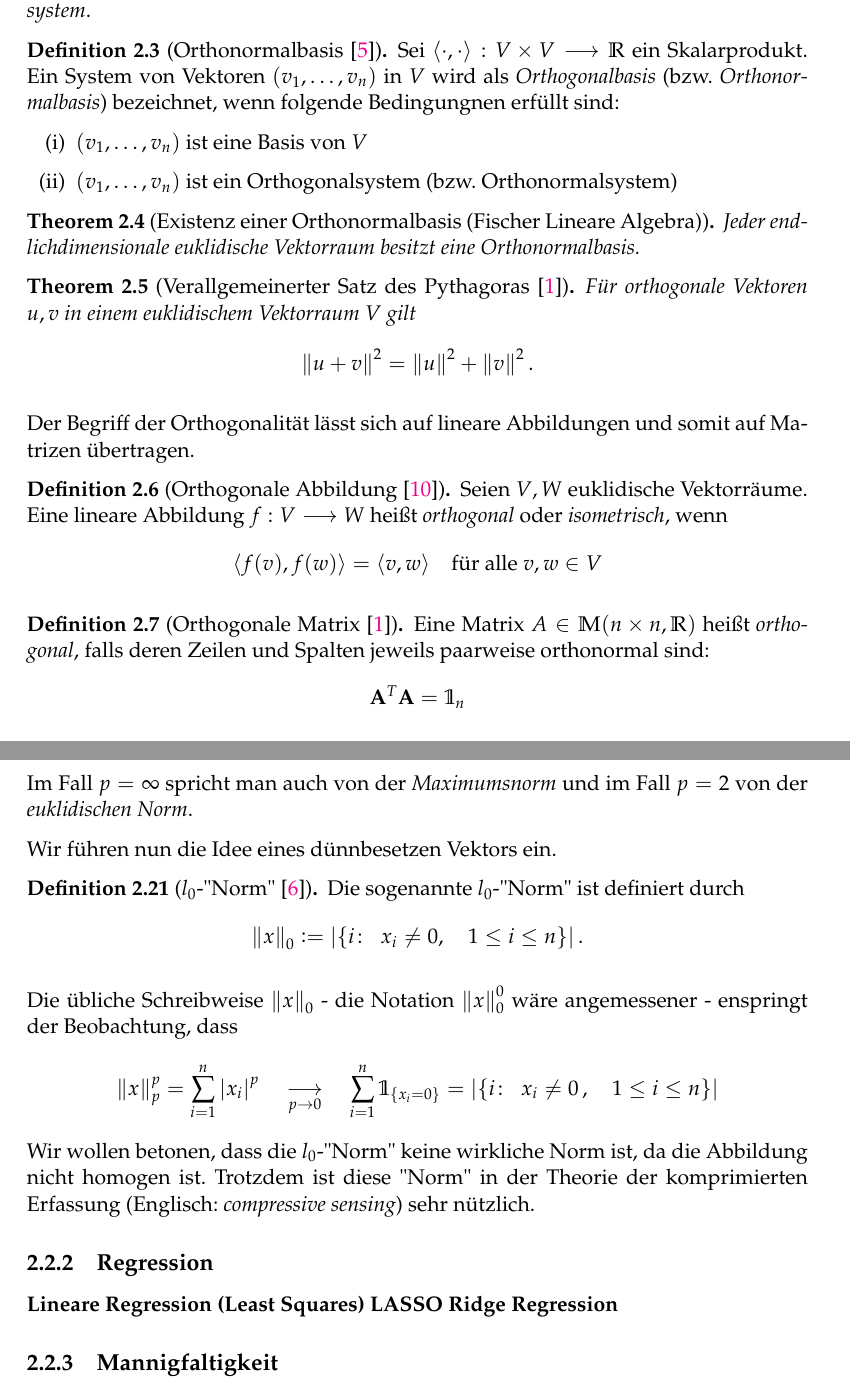
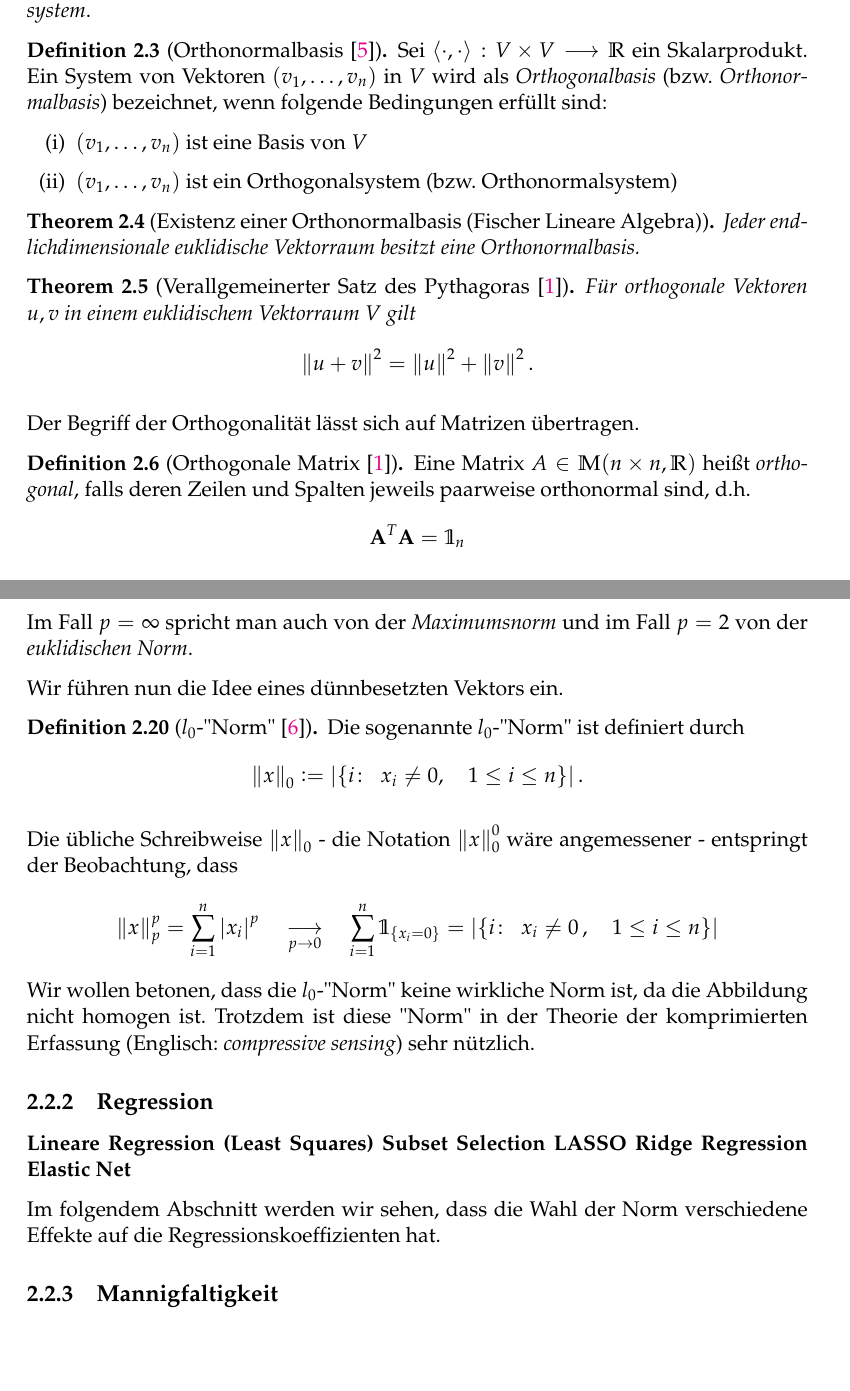
Before and after one commit to tobiasbork/thesis, a LaTeX thesis (main.tex, which reads chapters/fundamentals.tex): two parts of pages 10 and 14 of 34, joined at a grey line, cut so that both start at the same text, the shorter picture padded with empty space. Compiled offline with pdfLaTeX.

Commit message:
rechtschreibung check

```diff
--- a/chapters/fundamentals.tex
+++ b/chapters/fundamentals.tex
@@ -47,7 +47,7 @@ Gilt zusätzlich $\inner{v_i}{v_i} = 1$ für alle $1 \leq i \leq n$, so spricht
 \end{defn}
 
 \begin{defn}[Orthonormalbasis \cite{fischer}]
-Sei $\inner{\cdot}{\cdot}: V \times V \longrightarrow \mathbb{R}$ ein Skalarprodukt. Ein System von Vektoren $(v_1, \ldots, v_n)$ in $V$ wird als \textit{Orthogonalbasis} (bzw. \textit{Orthonormalbasis}) bezeichnet, wenn folgende Bedingungnen erfüllt sind:
+Sei $\inner{\cdot}{\cdot}: V \times V \longrightarrow \mathbb{R}$ ein Skalarprodukt. Ein System von Vektoren $(v_1, \ldots, v_n)$ in $V$ wird als \textit{Orthogonalbasis} (bzw. \textit{Orthonormalbasis}) bezeichnet, wenn folgende Bedingungen erfüllt sind:
 \begin{enumerate}[(i)]
 \item $(v_1, \ldots, v_n)$ ist eine Basis von $V$
 \item $(v_1, \ldots, v_n)$ ist ein Orthogonalsystem (bzw. Orthonormalsystem)
@@ -64,15 +64,10 @@ Für orthogonale Vektoren $u,v$ in einem euklidischem Vektorraum $V$ gilt
 $$\norm{u+v}^2 = \norm u^2 + \norm v^2.$$
 \end{thm}
 
-Der Begriff der Orthogonalität lässt sich auf lineare Abbildungen und somit auf Matrizen übertragen.
-
-\begin{defn}[Orthogonale Abbildung \cite{jaenich}]
-Seien $V,W$ euklidische Vektorräume. Eine lineare Abbildung $f: V \longrightarrow W$ heißt \textit{orthogonal} oder \textit{isometrisch}, wenn
-$$\inner{f(v)}{f(w)} = \inner{v}{w} \quad \text{für alle } v,w \in V$$
-\end{defn}
+Der Begriff der Orthogonalität lässt sich auf Matrizen übertragen.
 
 \begin{defn}[Orthogonale Matrix \cite{anton}]
-Eine Matrix $A \in \mathbb{M}(n \times n, \mathbb{R})$ heißt 		\textit{orthogonal}, falls deren Zeilen und Spalten jeweils paarweise orthonormal sind:
+Eine Matrix $A \in \mathbb{M}(n \times n, \mathbb{R})$ heißt 		\textit{orthogonal}, falls deren Zeilen und Spalten jeweils paarweise orthonormal sind, d.h.
 $$\mat A^T \mat A = \mathbb{1}_n$$
 \end{defn}
 
@@ -228,21 +223,25 @@ $$\norm{x}_{\infty} \defeq \max_{1 \leq i \leq n} \abs{x_i} \quad x \in \mathbb{
 Im Fall $p = \infty$ spricht man auch von der \textit{Maximumsnorm} und im Fall $p = 2$ von der \textit{euklidischen Norm}.
 \end{defn}
 
-Wir führen nun die Idee eines dünnbesetzen Vektors ein.
+Wir führen nun die Idee eines dünnbesetzten Vektors ein.
 
 \begin{defn}[$l_0$-\q{Norm} \cite{foucart}]
 Die sogenannte $l_0$-\q{Norm} ist definiert durch
 $$\norm{x}_{0} \defeq \left|\{i \colon \enspace x_i \neq 0 , \quad 1 \leq i \leq n\}\right|.$$
 \end{defn}
 
-Die übliche Schreibweise $\norm{x}_0$ - die Notation $\norm{x}_{0}^{0}$ wäre angemessener - enspringt der Beobachtung, dass
+Die übliche Schreibweise $\norm{x}_0$ - die Notation $\norm{x}_{0}^{0}$ wäre angemessener - entspringt der Beobachtung, dass
 $$\norm{x}_{p}^{p} = \sum_{i=1}^{n} \abs{x_i}^p \quad \underset{p \rightarrow 0}{\longrightarrow} \quad \sum_{i=1}^{n} \mathbb{1}_{\{x_i = 0\}} = \left|\{i \colon \enspace x_i \neq 0\, , \quad 1 \leq i \leq n\}\right|$$
 Wir wollen betonen, dass die $l_0$-\q{Norm} keine wirkliche Norm ist, da die Abbildung nicht homogen ist. Trotzdem ist diese \q{Norm} in der Theorie der komprimierten Erfassung (Englisch: \textit{compressive sensing}) sehr nützlich.
 
 \subsection{Regression}
 \textbf{Lineare Regression (Least Squares)}
+\textbf{Subset Selection}
 \textbf{LASSO}
 \textbf{Ridge Regression}
+\textbf{Elastic Net}
+
+Im folgendem Abschnitt werden wir sehen, dass die Wahl der Norm verschiedene Effekte auf die Regressionskoeffizienten hat.
 
 \subsection{Mannigfaltigkeit}
 
```
Also changed, not shown: chapters/pca.tex (+6 -6 lines), main.pdf, chapters/fundamentals.tex (10 more changed lines).
